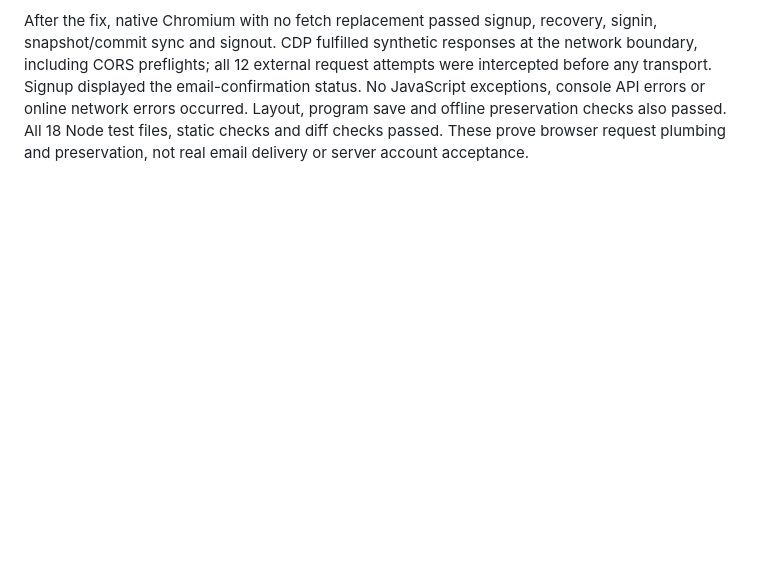
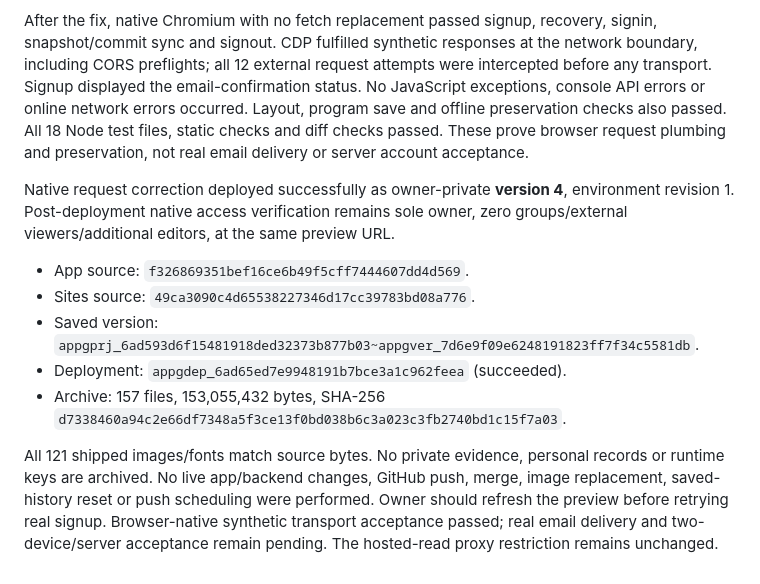
Before and after one commit to 412DoubleB/Muscle-Growth-Tracker, a Markdown page: docs/codex/ISOLATED_BACKEND.md, the part around the change. Drawn GitHub-style; blank space fills up the shorter version.

Commit message:
Record native browser request fix private deployment

```diff
--- a/docs/codex/ISOLATED_BACKEND.md
+++ b/docs/codex/ISOLATED_BACKEND.md
@@ -233,3 +233,22 @@ No JavaScript exceptions, console API errors or online network errors occurred.
 Layout, program save and offline preservation checks also passed. All 18 Node
 test files, static checks and diff checks passed. These prove browser request
 plumbing and preservation, not real email delivery or server account acceptance.
+
+
+Native request correction deployed successfully as owner-private **version 4**,
+environment revision 1. Post-deployment native access verification remains sole
+owner, zero groups/external viewers/additional editors, at the same preview URL.
+
+- App source: `f326869351bef16ce6b49f5cff7444607dd4d569`.
+- Sites source: `49ca3090c4d65538227346d17cc39783bd08a776`.
+- Saved version: `appgprj_6ad593d6f15481918ded32373b877b03~appgver_7d6e9f09e6248191823ff7f34c5581db`.
+- Deployment: `appgdep_6ad65ed7e9948191b7bce3a1c962feea` (succeeded).
+- Archive: 157 files, 153,055,432 bytes, SHA-256
+  `d7338460a94c2e66df7348a5f3ce13f0bd038b6c3a023c3fb2740bd1c15f7a03`.
+
+All 121 shipped images/fonts match source bytes. No private evidence, personal
+records or runtime keys are archived. No live app/backend changes, GitHub push,
+merge, image replacement, saved-history reset or push scheduling were performed.
+Owner should refresh the preview before retrying real signup. Browser-native
+synthetic transport acceptance passed; real email delivery and two-device/server
+acceptance remain pending. The hosted-read proxy restriction remains unchanged.
```
